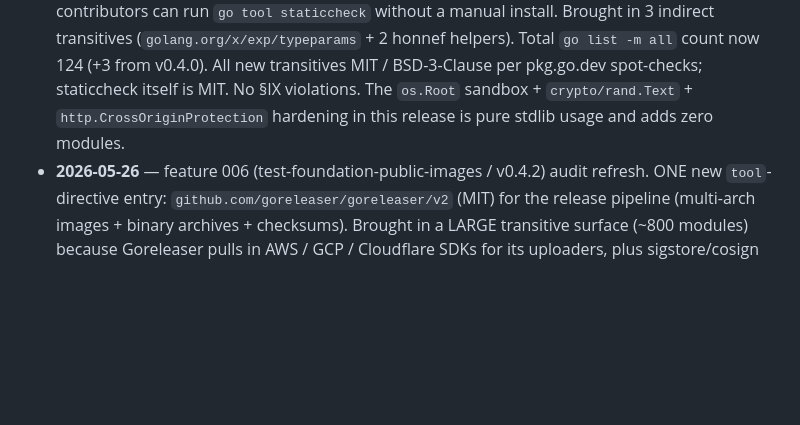
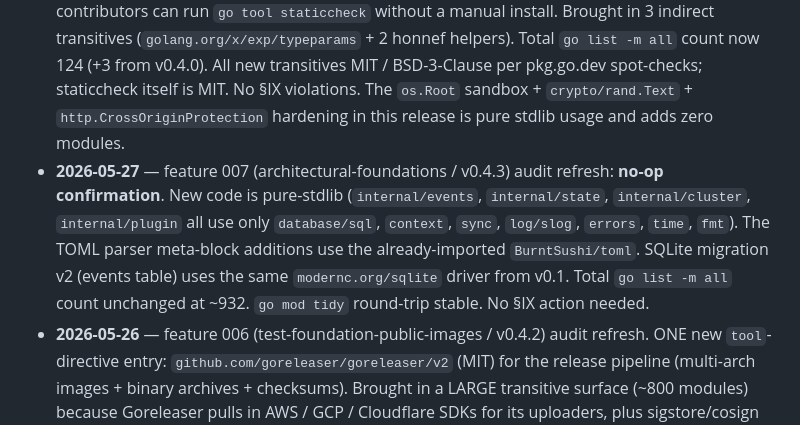
Before and after one commit to proxa-server/proxa, a Markdown page: docs/licenses.md, the part around the change. Rendered like a GitHub page; blank space fills up the shorter version.

Commit message:
docs(licenses): refresh transitive license audit for 007 (no-op)

```diff
--- a/docs/licenses.md
+++ b/docs/licenses.md
@@ -71,4 +71,5 @@ go list -m all | grep -v '^github.com/proxa-server/proxa' | sort -u | wc -l
 - **2026-05-17** — feature 003 (ingress) audit refresh. ONE new direct dep: `caddyserver/certmagic` (Apache-2.0). Transitive surface +19 modules (acmez/v3, libdns, miekg/dns, zeebo/blake3, klauspost/cpuid/v2, caddyserver/zerossl, go.uber.org/zap + multierr + exp, and a handful of cert/TLS helpers). Total `go list -m all` count now 121. All new transitives Apache-2.0 / MIT / BSD-3-Clause per pkg.go.dev spot-checks. No §IX violations.
 - **2026-05-18** — feature 004 (logs) audit refresh: **no-op confirmation**. `Runtime.StreamLogs` uses already-imported `docker/docker/client.ContainerLogs` + `docker/docker/pkg/stdcopy`; SSE encoder is pure stdlib `net/http`; dashboard log viewer uses already-vendored HTMX + Alpine + native browser `EventSource` (no new JS). Total `go list -m all` count unchanged at 121. `go mod tidy` round-trip stable. No §IX action needed.
 - **2026-05-21** — feature 005 (modern-go / v0.4.1) audit refresh. ONE new `tool`-directive entry: `honnef.co/go/tools` (MIT) pinned at v0.7.0 — declared via Go 1.24's `tool` directive so contributors can run `go tool staticcheck` without a manual install. Brought in 3 indirect transitives (`golang.org/x/exp/typeparams` + 2 honnef helpers). Total `go list -m all` count now 124 (+3 from v0.4.0). All new transitives MIT / BSD-3-Clause per pkg.go.dev spot-checks; staticcheck itself is MIT. No §IX violations. The `os.Root` sandbox + `crypto/rand.Text` + `http.CrossOriginProtection` hardening in this release is pure stdlib usage and adds zero modules.
+- **2026-05-27** — feature 007 (architectural-foundations / v0.4.3) audit refresh: **no-op confirmation**. New code is pure-stdlib (`internal/events`, `internal/state`, `internal/cluster`, `internal/plugin` all use only `database/sql`, `context`, `sync`, `log/slog`, `errors`, `time`, `fmt`). The TOML parser meta-block additions use the already-imported `BurntSushi/toml`. SQLite migration v2 (events table) uses the same `modernc.org/sqlite` driver from v0.1. Total `go list -m all` count unchanged at ~932. `go mod tidy` round-trip stable. No §IX action needed.
 - **2026-05-26** — feature 006 (test-foundation-public-images / v0.4.2) audit refresh. ONE new `tool`-directive entry: `github.com/goreleaser/goreleaser/v2` (MIT) for the release pipeline (multi-arch images + binary archives + checksums). Brought in a LARGE transitive surface (~800 modules) because Goreleaser pulls in AWS / GCP / Cloudflare SDKs for its uploaders, plus sigstore/cosign helpers — none of these are linked into the proxa or proxa-agent binaries; they exist only in the build-time tool graph. Total `go list -m all` count now ~932 (vs 124 at v0.4.1). Production binary closure unchanged — `go list -deps ./cmd/proxa` returns the same 10 direct + transitive set as v0.4.1, verified by binary-size delta of −75KB (-0.27% from v0.4.1 baseline 27450050 bytes). All new transitives Apache-2.0 / MIT / BSD per pkg.go.dev spot-checks; spot-checked Goreleaser (MIT), sigstore/cosign (Apache-2.0), and the AWS SDK family (Apache-2.0). No §IX violations.
```
